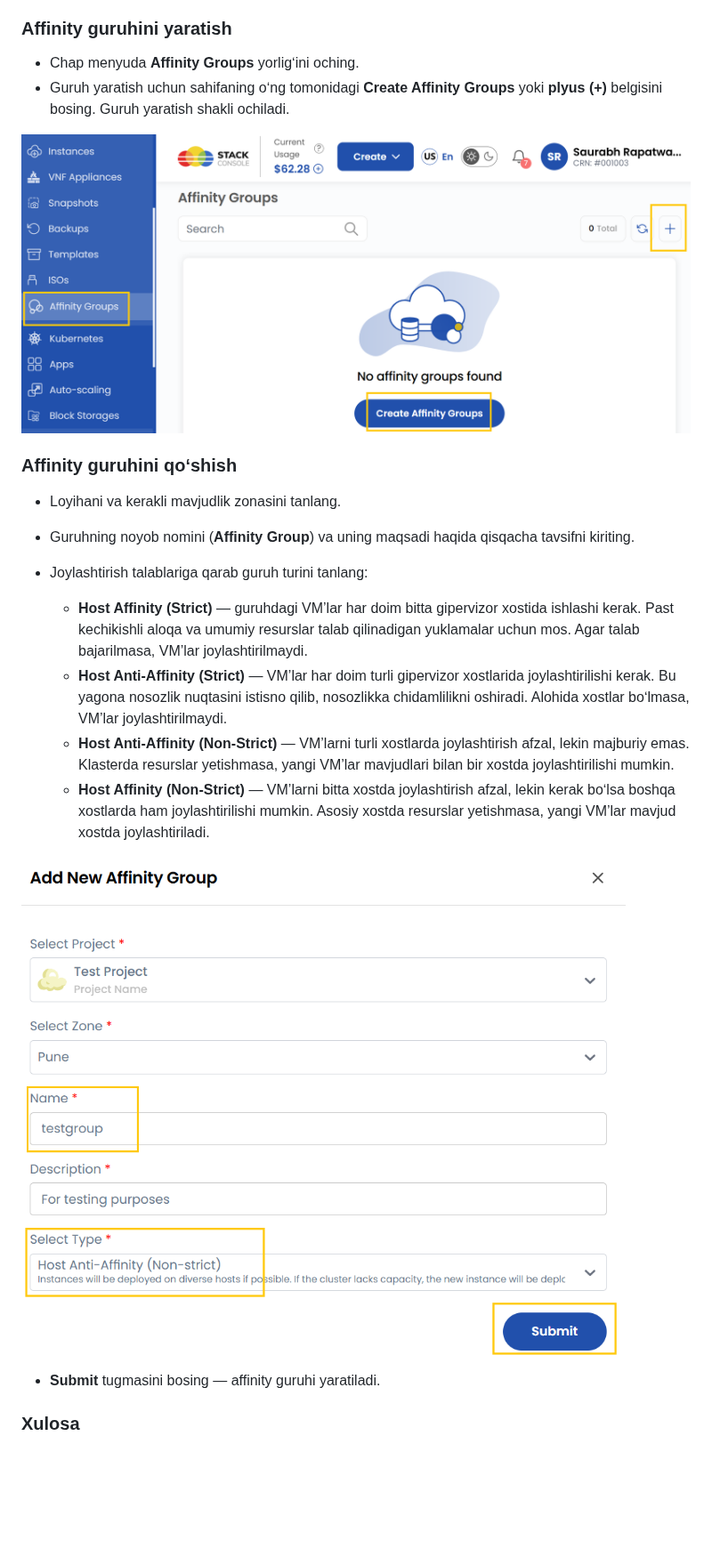
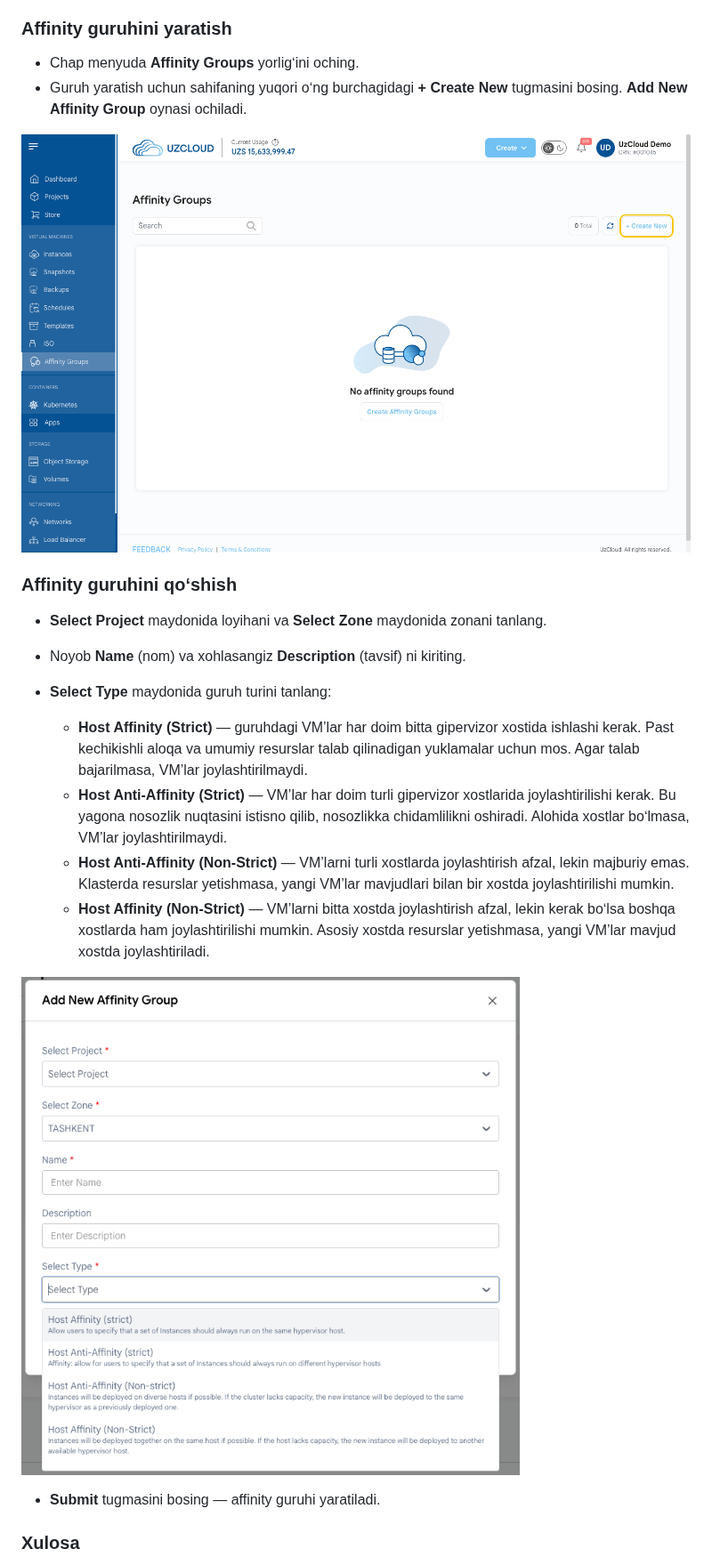
Before and after one commit to Telecom-Cloud-UzCloud/docs, a Markdown page: uz/affinity-groups/create-affinity-groups.md, the part around the change. Shown at 89% size. GitHub-like rendering; pictures changed too: images/create-add-ag.png, images/create-ag.png; blank space fills up the shorter version.

```diff
--- a/uz/affinity-groups/create-affinity-groups.md
+++ b/uz/affinity-groups/create-affinity-groups.md
@@ -11,17 +11,17 @@
 ### Affinity guruhini yaratish
 
 - Chap menyuda **Affinity Groups** yorligʻini oching.
-- Guruh yaratish uchun sahifaning oʻng tomonidagi **Create Affinity Groups** yoki **plyus (+)** belgisini bosing. Guruh yaratish shakli ochiladi.
+- Guruh yaratish uchun sahifaning yuqori oʻng burchagidagi **+ Create New** tugmasini bosing. **Add New Affinity Group** oynasi ochiladi.
 
 ![Affinity guruhlari sahifasi](../../images/create-ag.png)
 
 ### Affinity guruhini qoʻshish
 
-- Loyihani va kerakli mavjudlik zonasini tanlang.
+- **Select Project** maydonida loyihani va **Select Zone** maydonida zonani tanlang.
 
-- Guruhning noyob nomini (**Affinity Group**) va uning maqsadi haqida qisqacha tavsifni kiriting.
+- Noyob **Name** (nom) va xohlasangiz **Description** (tavsif) ni kiriting.
 
-- Joylashtirish talablariga qarab guruh turini tanlang:
+- **Select Type** maydonida guruh turini tanlang:
 
   - **Host Affinity (Strict)** — guruhdagi VM’lar har doim bitta gipervizor xostida ishlashi kerak. Past kechikishli aloqa va umumiy resurslar talab qilinadigan yuklamalar uchun mos. Agar talab bajarilmasa, VM’lar joylashtirilmaydi.
   - **Host Anti-Affinity (Strict)** — VM’lar har doim turli gipervizor xostlarida joylashtirilishi kerak. Bu yagona nosozlik nuqtasini istisno qilib, nosozlikka chidamlilikni oshiradi. Alohida xostlar boʻlmasa, VM’lar joylashtirilmaydi.
```
Also changed, not shown: en/affinity-groups/create-affinity-groups.md (+4 -4 lines), ru/affinity-groups/create-affinity-groups.md (+4 -4 lines).
